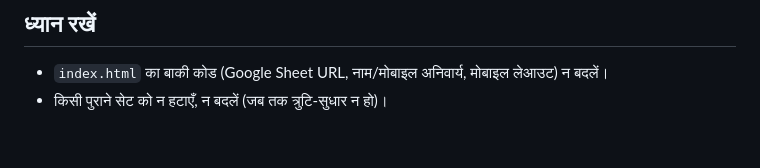
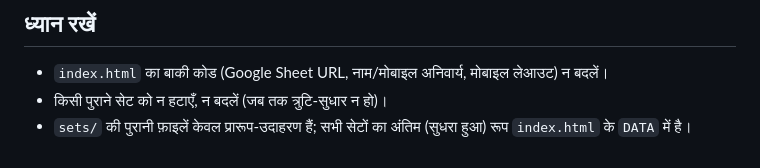
Before and after one commit to Tiku0407/cg-mock-test, a Markdown page: tools/DAILY_SET.md, the part around the change. GitHub-like rendering.

Commit message:
विधि में नोट जोड़ा
Co-Authored-By: Claude Opus 5.5 <noreply@anthropic.com>
Claude-Session: https://claude.ai/code/session_01QaZ4q1pbed5gAhEMYLiuD6

```diff
--- a/tools/DAILY_SET.md
+++ b/tools/DAILY_SET.md
@@ -40,3 +40,4 @@
 ## ध्यान रखें
 - `index.html` का बाकी कोड (Google Sheet URL, नाम/मोबाइल अनिवार्य, मोबाइल लेआउट) न बदलें।
 - किसी पुराने सेट को न हटाएँ, न बदलें (जब तक त्रुटि-सुधार न हो)।
+- `sets/` की पुरानी फ़ाइलें केवल प्रारूप-उदाहरण हैं; सभी सेटों का अंतिम (सुधरा हुआ) रूप `index.html` के `DATA` में है।
```
